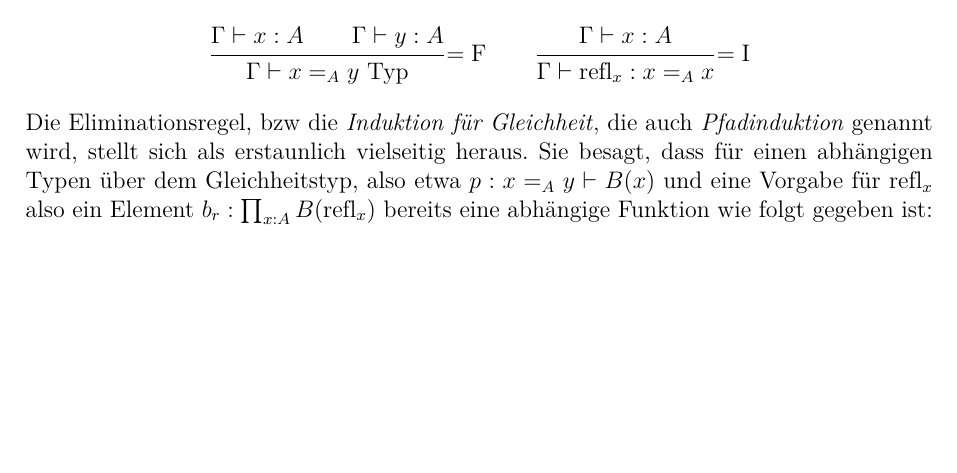
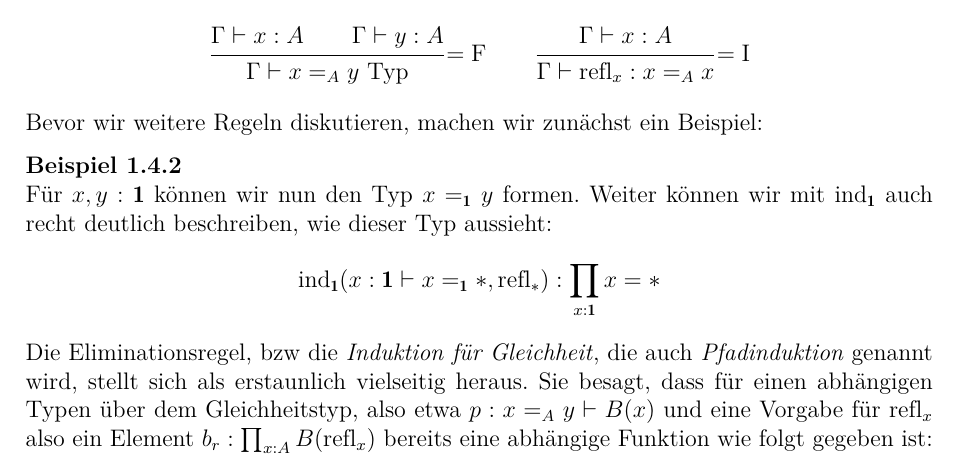
Before and after one commit to felixwellen/HoTT-Vorlesung, a LaTeX document (hott-skript.tex): part of page 10 of 11, cut so that both start at the same text, the shorter picture padded with empty space. Compiled offline with XeLaTeX.

Commit message:
Beispiel einschieben

```diff
--- a/hott-skript.tex
+++ b/hott-skript.tex
@@ -580,6 +580,14 @@ Als Formierungs und Einführungsregeln ergeben sich:
   \inferrule{\Gamma\yields x:A\and \Gamma\yields y:A}{\Gamma\yields x=_A y\text{ Typ}}{=\mathrm{F}}\quad\quad
   \inferrule{\Gamma\yields x:A}{\Gamma\yields \refl_x: x=_A x}{=\mathrm{I}}
 \end{mathpar}
+Bevor wir weitere Regeln diskutieren, machen wir zunächst ein Beispiel:
+\begin{beispiel}
+  Für $x,y:\einheit$ können wir nun den Typ $x=_{\einheit} y$ formen.
+  Weiter können wir mit $\ind{\einheit}$ auch recht deutlich beschreiben, wie dieser Typ aussieht:
+  \begin{mathpar}
+    \ind{\einheit}(x:\einheit\yields x=_{\einheit} \ast, \refl_{\ast}) : \prod_{x:\einheit}x=\ast
+  \end{mathpar}
+\end{beispiel}
 Die Eliminationsregel, bzw die \begriff{Induktion für Gleichheit}, die auch \begriff{Pfadinduktion} genannt wird,
 stellt sich als erstaunlich vielseitig heraus.
 Sie besagt, dass für einen abhängigen Typen über dem Gleichheitstyp,
```
